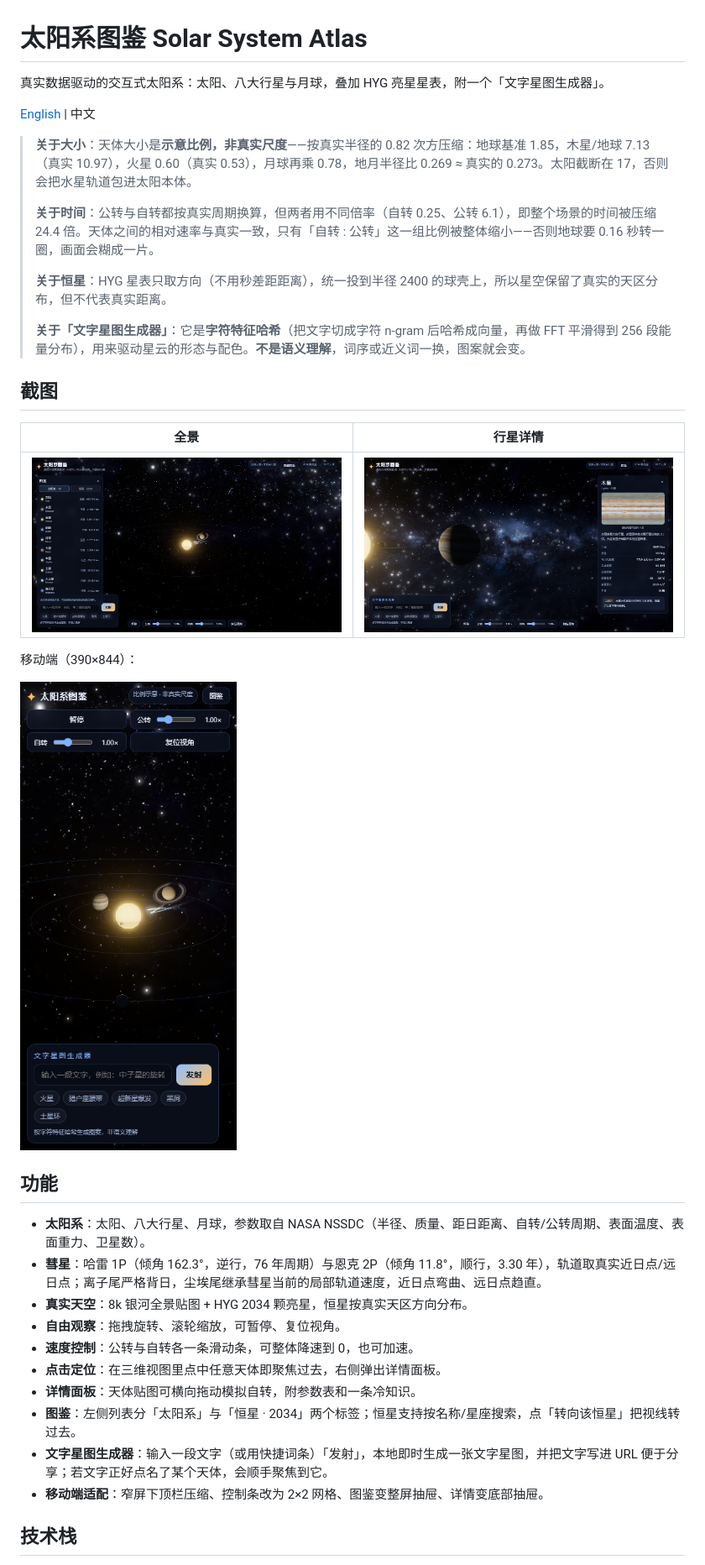
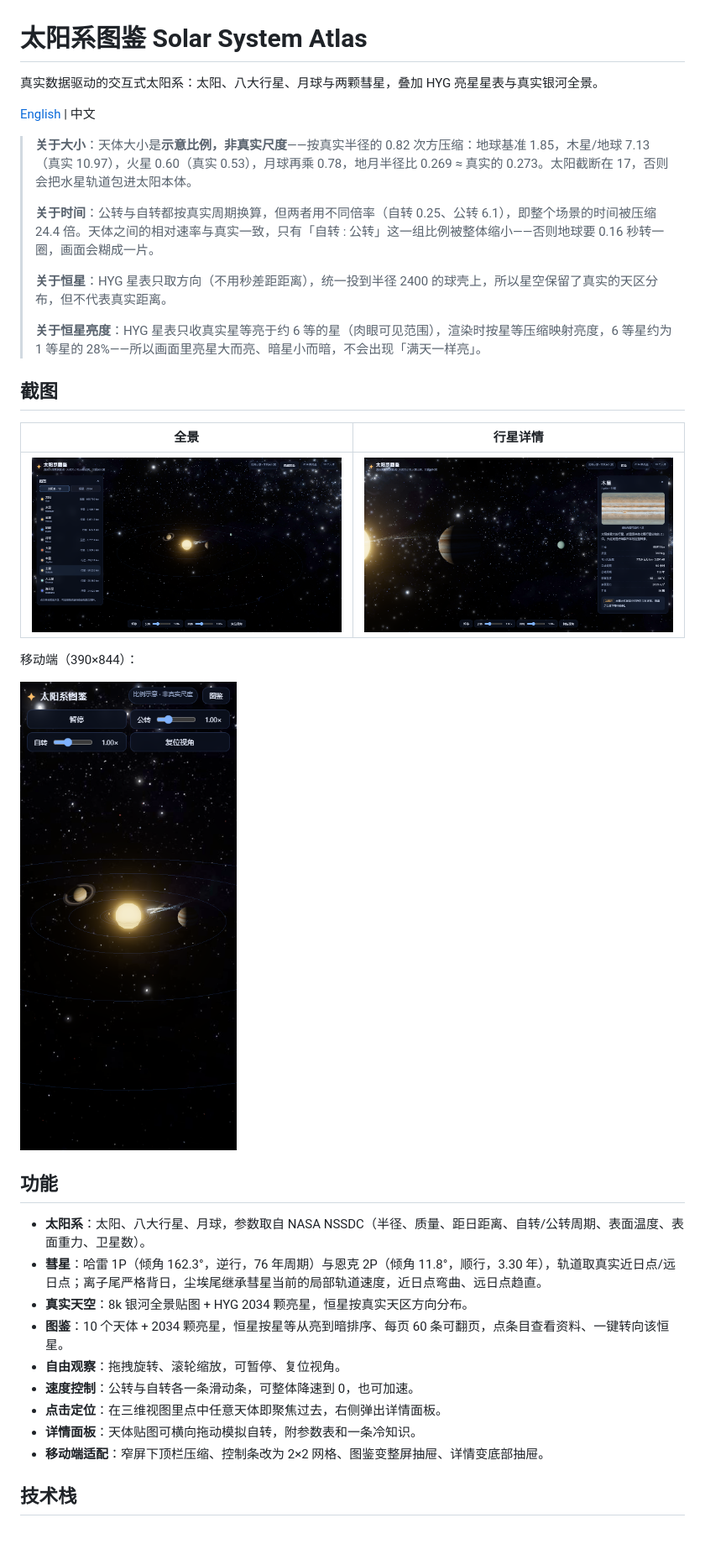
Before and after one commit to songzhou666/nebula-atlas, a Markdown page: README.md, the part around one of its changes. Shown at 84% size. Drawn GitHub-style; pictures changed too: docs/screenshot-detail.png, docs/screenshot-mobile.png, docs/screenshot-overview.png; blank space fills up the shorter version.

```diff
--- a/README.md
+++ b/README.md
@@ -1,6 +1,6 @@
 # 太阳系图鉴 Solar System Atlas
 
-真实数据驱动的交互式太阳系：太阳、八大行星与月球，叠加 HYG 亮星星表，附一个「文字星图生成器」。
+真实数据驱动的交互式太阳系：太阳、八大行星、月球与两颗彗星，叠加 HYG 亮星星表与真实银河全景。
 
 [English](README.en.md) | 中文
 
@@ -10,7 +10,7 @@
 >
 > **关于恒星**：HYG 星表只取方向（不用秒差距距离），统一投到半径 2400 的球壳上，所以星空保留了真实的天区分布，但不代表真实距离。
 >
-> **关于「文字星图生成器」**：它是**字符特征哈希**（把文字切成字符 n-gram 后哈希成向量，再做 FFT 平滑得到 256 段能量分布），用来驱动星云的形态与配色。**不是语义理解**，词序或近义词一换，图案就会变。
+> **关于恒星亮度**：HYG 星表只收真实星等亮于约 6 等的星（肉眼可见范围），渲染时按星等压缩映射亮度，6 等星约为 1 等星的 28%——所以画面里亮星大而亮、暗星小而暗，不会出现「满天一样亮」。
 
 ## 截图
 
@@ -27,12 +27,11 @@
 - **太阳系**：太阳、八大行星、月球，参数取自 NASA NSSDC（半径、质量、距日距离、自转/公转周期、表面温度、表面重力、卫星数）。
 - **彗星**：哈雷 1P（倾角 162.3°，逆行，76 年周期）与恩克 2P（倾角 11.8°，顺行，3.30 年），轨道取真实近日点/远日点；离子尾严格背日，尘埃尾继承彗星当前的局部轨道速度，近日点弯曲、远日点趋直。
 - **真实天空**：8k 银河全景贴图 + HYG 2034 颗亮星，恒星按真实天区方向分布。
+- **图鉴**：10 个天体 + 2034 颗亮星，恒星按星等从亮到暗排序、每页 60 条可翻页，点条目查看资料、一键转向该恒星。
 - **自由观察**：拖拽旋转、滚轮缩放，可暂停、复位视角。
 - **速度控制**：公转与自转各一条滑动条，可整体降速到 0，也可加速。
 - **点击定位**：在三维视图里点中任意天体即聚焦过去，右侧弹出详情面板。
 - **详情面板**：天体贴图可横向拖动模拟自转，附参数表和一条冷知识。
-- **图鉴**：左侧列表分「太阳系」与「恒星 · 2034」两个标签；恒星支持按名称/星座搜索，点「转向该恒星」把视线转过去。
-- **文字星图生成器**：输入一段文字（或用快捷词条）「发射」，本地即时生成一张文字星图，并把文字写进 URL 便于分享；若文字正好点名了某个天体，会顺手聚焦到它。
 - **移动端适配**：窄屏下顶栏压缩、控制条改为 2×2 网格、图鉴变整屏抽屉、详情变底部抽屉。
 
 ## 技术栈
```
Also changed, not shown: other parts of README.md (+1 -5 lines), README.en.md (+4 -9 lines), 8 other files.
